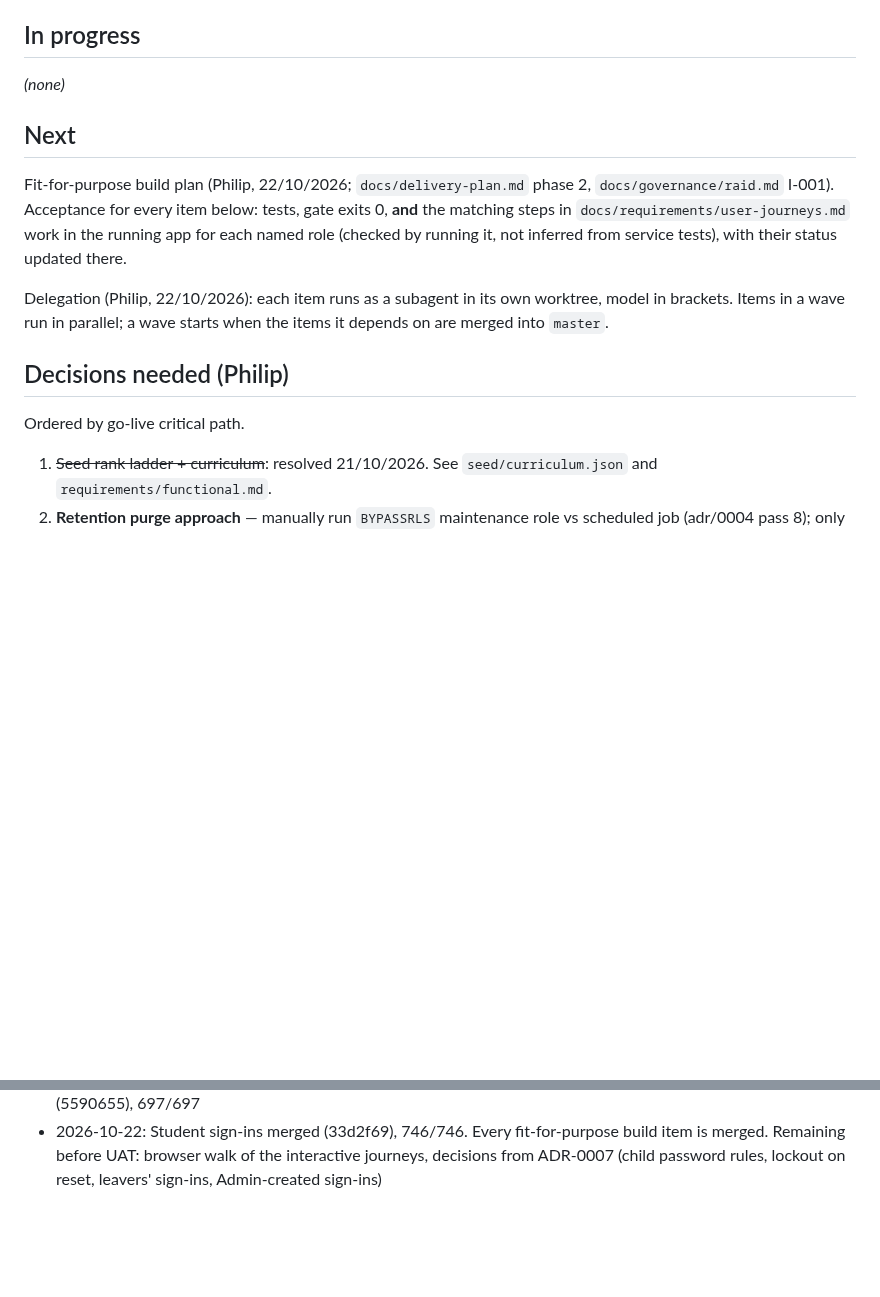
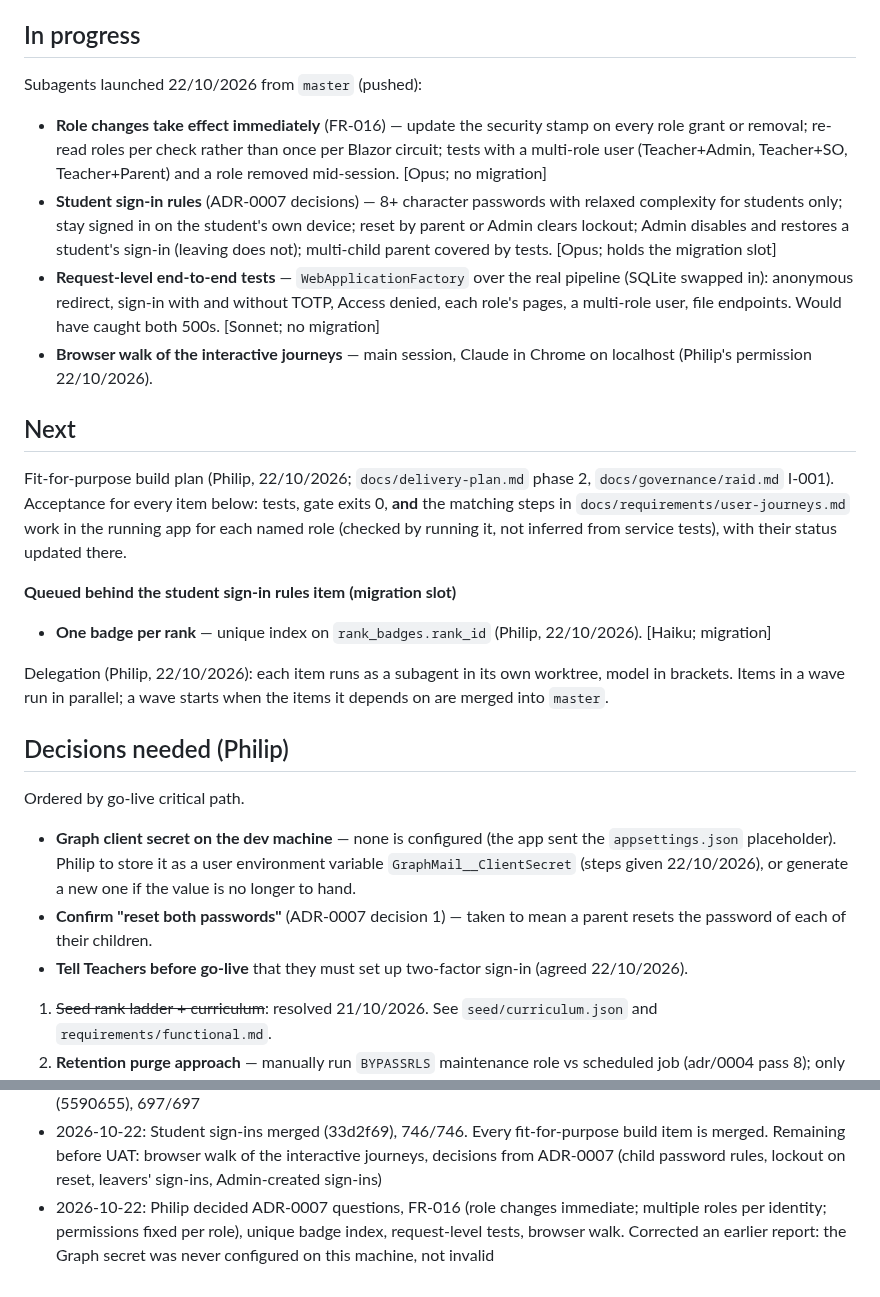
Before and after one commit to PhilipThomas6w/vlms, a Markdown page: STATE.md, 2 parts joined by grey strips. Rendered like a GitHub page; blank space fills up the shorter version.

Commit message:
Record Philip's decisions: ADR-0007 answers, FR-016 role changes, new queue

```diff
--- a/STATE.md
+++ b/STATE.md
@@ -75,16 +75,26 @@ Full narrative for Done/Log items to 12/08/2026: `docs/harness/STATE-archive.md`
 - [x] Student sign-ins and student page (FR-011, ADR-0007): parent creates and resets a username/password sign-in per linked child (Admin resets); emailless accounts count as confirmed only when linked to a `Student`; Student role granted only by this flow; `/student`, `/parent/student-sign-ins`, `/administration/student-sign-ins`; no migration — 9b34ffb (Opus subagent), merged 33d2f69; nav links added; full gate exit 0, 746/746 tests, 45 pages; sign-in and the new pages' access re-checked in the running app. Break tests listed in its ASVS row not yet run (Philip); a student signing in has not been tried in the running app (needs the interactive parent page)
 
 ## In progress
-_(none)_
+Subagents launched 22/10/2026 from `master` (pushed):
+- **Role changes take effect immediately** (FR-016) — update the security stamp on every role grant or removal; re-read roles per check rather than once per Blazor circuit; tests with a multi-role user (Teacher+Admin, Teacher+SO, Teacher+Parent) and a role removed mid-session. [Opus; no migration]
+- **Student sign-in rules** (ADR-0007 decisions) — 8+ character passwords with relaxed complexity for students only; stay signed in on the student's own device; reset by parent or Admin clears lockout; Admin disables and restores a student's sign-in (leaving does not); multi-child parent covered by tests. [Opus; holds the migration slot]
+- **Request-level end-to-end tests** — `WebApplicationFactory` over the real pipeline (SQLite swapped in): anonymous redirect, sign-in with and without TOTP, Access denied, each role's pages, a multi-role user, file endpoints. Would have caught both 500s. [Sonnet; no migration]
+- **Browser walk of the interactive journeys** — main session, Claude in Chrome on localhost (Philip's permission 22/10/2026).
 
 ## Next
 Fit-for-purpose build plan (Philip, 22/10/2026; `docs/delivery-plan.md` phase 2, `docs/governance/raid.md` I-001). Acceptance for every item below: tests, gate exits 0, **and** the matching steps in `docs/requirements/user-journeys.md` work in the running app for each named role (checked by running it, not inferred from service tests), with their status updated there.
+
+**Queued behind the student sign-in rules item (migration slot)**
+- **One badge per rank** — unique index on `rank_badges.rank_id` (Philip, 22/10/2026). [Haiku; migration]
 
 Delegation (Philip, 22/10/2026): each item runs as a subagent in its own worktree, model in brackets. Items in a wave run in parallel; a wave starts when the items it depends on are merged into `master`.
 
 
 ## Decisions needed (Philip)
 Ordered by go-live critical path.
+- **Graph client secret on the dev machine** — none is configured (the app sent the `appsettings.json` placeholder). Philip to store it as a user environment variable `GraphMail__ClientSecret` (steps given 22/10/2026), or generate a new one if the value is no longer to hand.
+- **Confirm "reset both passwords"** (ADR-0007 decision 1) — taken to mean a parent resets the password of each of their children.
+- **Tell Teachers before go-live** that they must set up two-factor sign-in (agreed 22/10/2026).
 1. ~~Seed rank ladder + curriculum~~: resolved 21/10/2026. See `seed/curriculum.json` and `requirements/functional.md`.
 2. **Retention purge approach** — manually run `BYPASSRLS` maintenance role vs scheduled job (adr/0004 pass 8); only flagging exists (`RecordsDueForDeletionService.cs:30`). `vlms_app` must never get DELETE on `sensitive_data_access_logs`. DPIA residual risk 7. Unblocks: purge item.
 3. **Alert route** (ops pack) — DPIA residual risk 8; needed before go-live.
@@ -207,3 +217,4 @@ Ordered by go-live critical path.
 - 2026-10-22: Merged lesson uploads (955aadd), gate exit 0, 692/692 tests. Home/navigation launched alongside student accounts
 - 2026-10-22: Running the app found two defects that made it unusable whatever the tests said: 500 on every protected page (05967e7) and 500 on every sign-in (79a5d27); both fixed. Graph email from this machine fails (AADSTS7000215 invalid client secret); registration still tells the user an email was sent. Navigation merged (5590655), 697/697
 - 2026-10-22: Student sign-ins merged (33d2f69), 746/746. Every fit-for-purpose build item is merged. Remaining before UAT: browser walk of the interactive journeys, decisions from ADR-0007 (child password rules, lockout on reset, leavers' sign-ins, Admin-created sign-ins)
+- 2026-10-22: Philip decided ADR-0007 questions, FR-016 (role changes immediate; multiple roles per identity; permissions fixed per role), unique badge index, request-level tests, browser walk. Corrected an earlier report: the Graph secret was never configured on this machine, not invalid
```
Also changed, not shown: docs/adr/0007-student-sign-in-accounts.md (+8 -5 lines), docs/requirements/functional.md (+2 -1 lines).
